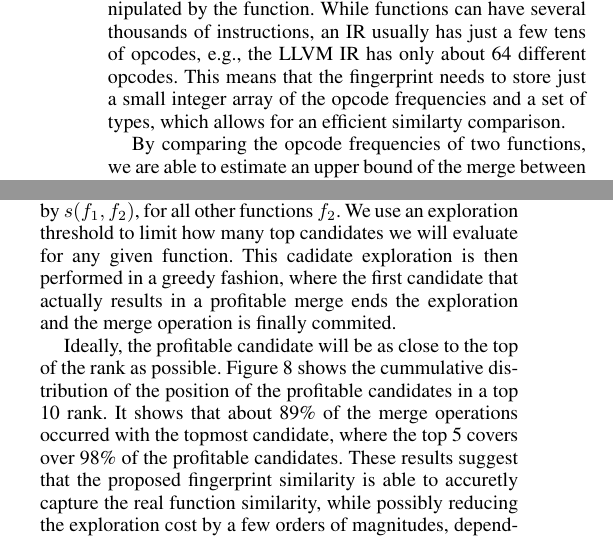
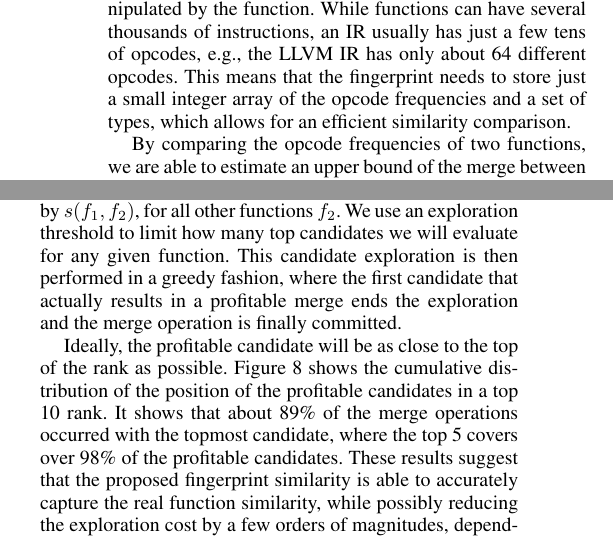
Before and after one commit to rcorcs/cgo19fmsa, a LaTeX paper (main.tex, which reads src/proposed.tex): two parts of the columns of page 6 of 12, joined at a grey line, cut so that both start at the same text. Compiled offline with pdfLaTeX; a missing font is replaced by an installed copy or a similar font.

Commit message:
fix typos

```diff
--- a/src/proposed.tex
+++ b/src/proposed.tex
@@ -557,7 +557,7 @@ to efficiently discard unpromising pairs of functions so that we perform the mor
 To this end, the fingerprint consists of: $(1)$ a map of instruction opcodes to their frequency in the function; $(2)$ the set of types
 manipulated by the function. While functions can have several thousands of instructions, an IR usually has just a few tens of opcodes,
 e.g., the LLVM IR has only about 64 different opcodes. This means that the fingerprint needs to store just a small integer array of the
-opcode frequencies and a set of types, which allows for an efficient similarty comparison.
+opcode frequencies and a set of types, which allows for an efficient similarity comparison.
 
 By comparing the opcode frequencies of two functions, we are able to estimate
 an upper bound of the merge between these functions, assuming that all
@@ -590,9 +590,9 @@ similar candidates based on their similarity, defined by $s(f_1,f_2)$, for all
 other functions $f_2$.
 We use an exploration threshold to limit how many top candidates we will
 evaluate for any given function.
-This cadidate exploration is then performed in a greedy fashion, where the first
+This candidate exploration is then performed in a greedy fashion, where the first
 candidate that actually results in a profitable merge ends the exploration and
-the merge operation is finally commited.
+the merge operation is finally committed.
 
 \begin{figure}[t!]
   \centering
@@ -605,12 +605,12 @@ the merge operation is finally commited.
 
 Ideally, the profitable candidate will be as close to the top of the rank as
 possible.
-Figure~\ref{fig:average-cdf-exploration-threshold} shows the cummulative
+Figure~\ref{fig:average-cdf-exploration-threshold} shows the cumulative
 distribution of the position of the profitable candidates in a top 10 rank.
 It shows that about 89\% of the merge operations occurred with the topmost
 candidate, where the top 5 covers over 98\% of the profitable candidates.
 These results suggest that the proposed fingerprint similarity is able to
-accuretly capture the real function similarity, while possibly reducing the
+accurately capture the real function similarity, while possibly reducing the
 exploration cost by a few orders of magnitudes, depending on the actual number
 and size of the functions.
 
```
Also changed, not shown: src/proposed.tex (2 more changed lines).
